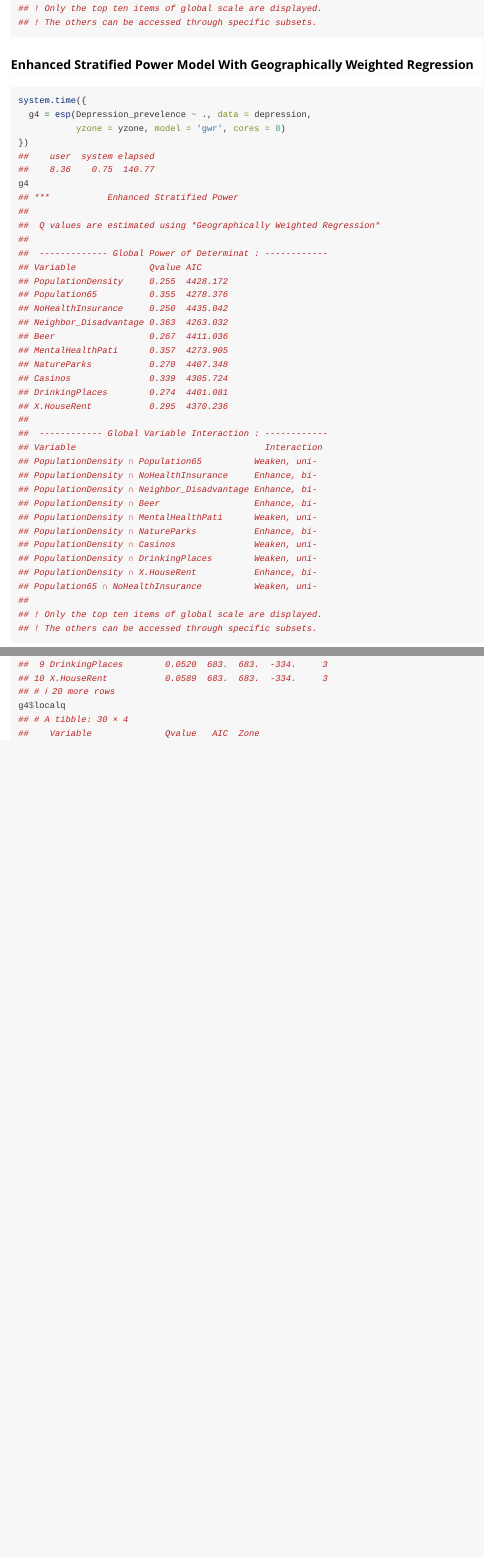
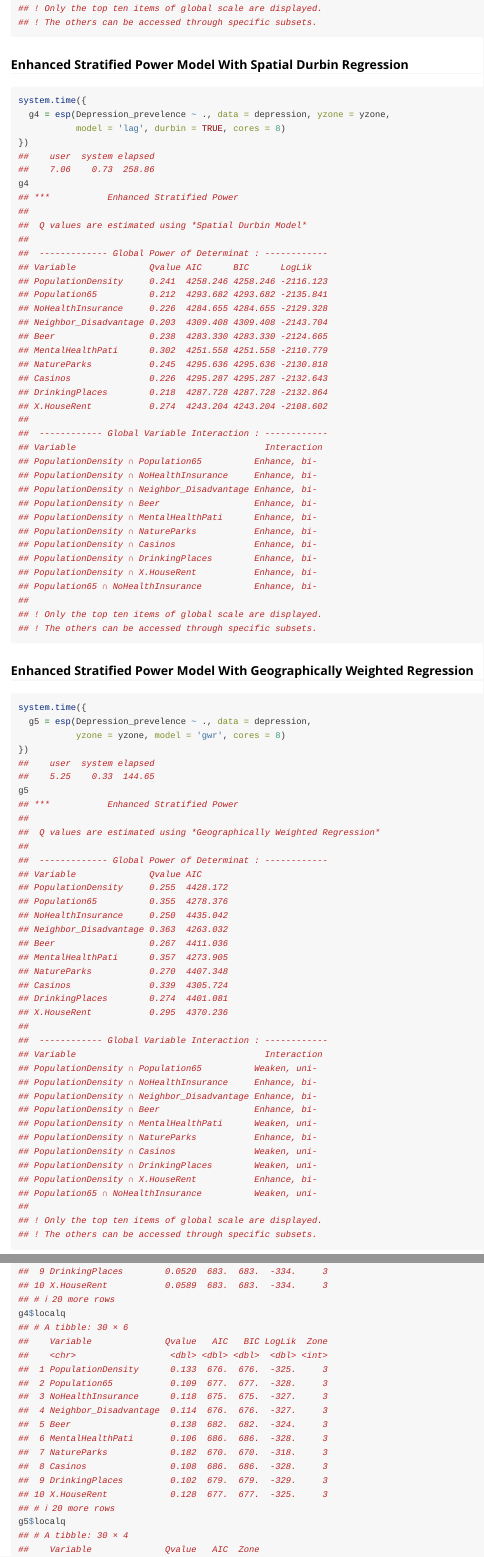
Before and after one commit to ausgis/esp, an R Markdown document (vignettes/esp.rmd): the page in a window 1100 px wide, from 5190 px down, and a second part further down, joined at a grey line. Rendered offline with R 4.5, knitr and Pandoc, with nearby package versions; long lines of code are wrapped.

Commit message:
rebuild esp vignette

````diff
--- a/vignettes/esp.rmd
+++ b/vignettes/esp.rmd
@@ -279,17 +279,62 @@ g3
 ## ! The others can be accessed through specific subsets.
 ```
 
+### Enhanced Stratified Power Model With Spatial Durbin Regression
+
+
+``` r
+system.time({
+  g4 = esp(Depression_prevelence ~ ., data = depression, yzone = yzone,
+           model = 'lag', durbin = TRUE, cores = 8)
+})
+##    user  system elapsed
+##    7.06    0.73  258.86
+g4
+## ***           Enhanced Stratified Power
+##
+##  Q values are estimated using *Spatial Durbin Model*
+##
+##  ------------- Global Power of Determinat : ------------
+## Variable              Qvalue AIC      BIC      LogLik
+## PopulationDensity     0.241  4258.246 4258.246 -2116.123
+## Population65          0.212  4293.682 4293.682 -2135.841
+## NoHealthInsurance     0.226  4284.655 4284.655 -2129.328
+## Neighbor_Disadvantage 0.203  4309.408 4309.408 -2143.704
+## Beer                  0.238  4283.330 4283.330 -2124.665
+## MentalHealthPati      0.302  4251.558 4251.558 -2110.779
+## NatureParks           0.245  4295.636 4295.636 -2130.818
+## Casinos               0.226  4295.287 4295.287 -2132.643
+## DrinkingPlaces        0.218  4287.728 4287.728 -2132.864
+## X.HouseRent           0.274  4243.204 4243.204 -2108.602
+##
+##  ------------ Global Variable Interaction : ------------
+## Variable                                    Interaction
+## PopulationDensity ∩ Population65          Enhance, bi-
+## PopulationDensity ∩ NoHealthInsurance     Enhance, bi-
+## PopulationDensity ∩ Neighbor_Disadvantage Enhance, bi-
+## PopulationDensity ∩ Beer                  Enhance, bi-
+## PopulationDensity ∩ MentalHealthPati      Enhance, bi-
+## PopulationDensity ∩ NatureParks           Enhance, bi-
+## PopulationDensity ∩ Casinos               Enhance, bi-
+## PopulationDensity ∩ DrinkingPlaces        Enhance, bi-
+## PopulationDensity ∩ X.HouseRent           Enhance, bi-
+## Population65 ∩ NoHealthInsurance          Enhance, bi-
+##
+## ! Only the top ten items of global scale are displayed.
+## ! The others can be accessed through specific subsets.
+```
+
 ### Enhanced Stratified Power Model With Geographically Weighted Regression
 
 
 ``` r
 system.time({
-  g4 = esp(Depression_prevelence ~ ., data = depression,
+  g5 = esp(Depression_prevelence ~ ., data = depression,
            yzone = yzone, model = 'gwr', cores = 8)
 })
 ##    user  system elapsed
-##    8.36    0.75  140.77
-g4
+##    5.25    0.33  144.65
+g5
 ## ***           Enhanced Stratified Power
 ##
 ##  Q values are estimated using *Geographically Weighted Regression*
@@ -374,6 +419,21 @@ g3$localq
 ## 10 X.HouseRent           0.0589  683.  683.  -334.     3
 ## # ℹ 20 more rows
 g4$localq
+## # A tibble: 30 × 6
+##    Variable              Qvalue   AIC   BIC LogLik  Zone
+##    <chr>                  <dbl> <dbl> <dbl>  <dbl> <int>
+##  1 PopulationDensity      0.133  676.  676.  -325.     3
+##  2 Population65           0.109  677.  677.  -328.     3
+##  3 NoHealthInsurance      0.118  675.  675.  -327.     3
+##  4 Neighbor_Disadvantage  0.114  676.  676.  -327.     3
+##  5 Beer                   0.138  682.  682.  -324.     3
+##  6 MentalHealthPati       0.106  686.  686.  -328.     3
+##  7 NatureParks            0.182  670.  670.  -318.     3
+##  8 Casinos                0.108  686.  686.  -328.     3
+##  9 DrinkingPlaces         0.102  679.  679.  -329.     3
+## 10 X.HouseRent            0.128  677.  677.  -325.     3
+## # ℹ 20 more rows
+g5$localq
 ## # A tibble: 30 × 4
 ##    Variable              Qvalue   AIC  Zone
 ##    <chr>                  <dbl> <dbl> <int>
````
Also changed, not shown: vignettes/esp.rmd (10 more changed lines).
